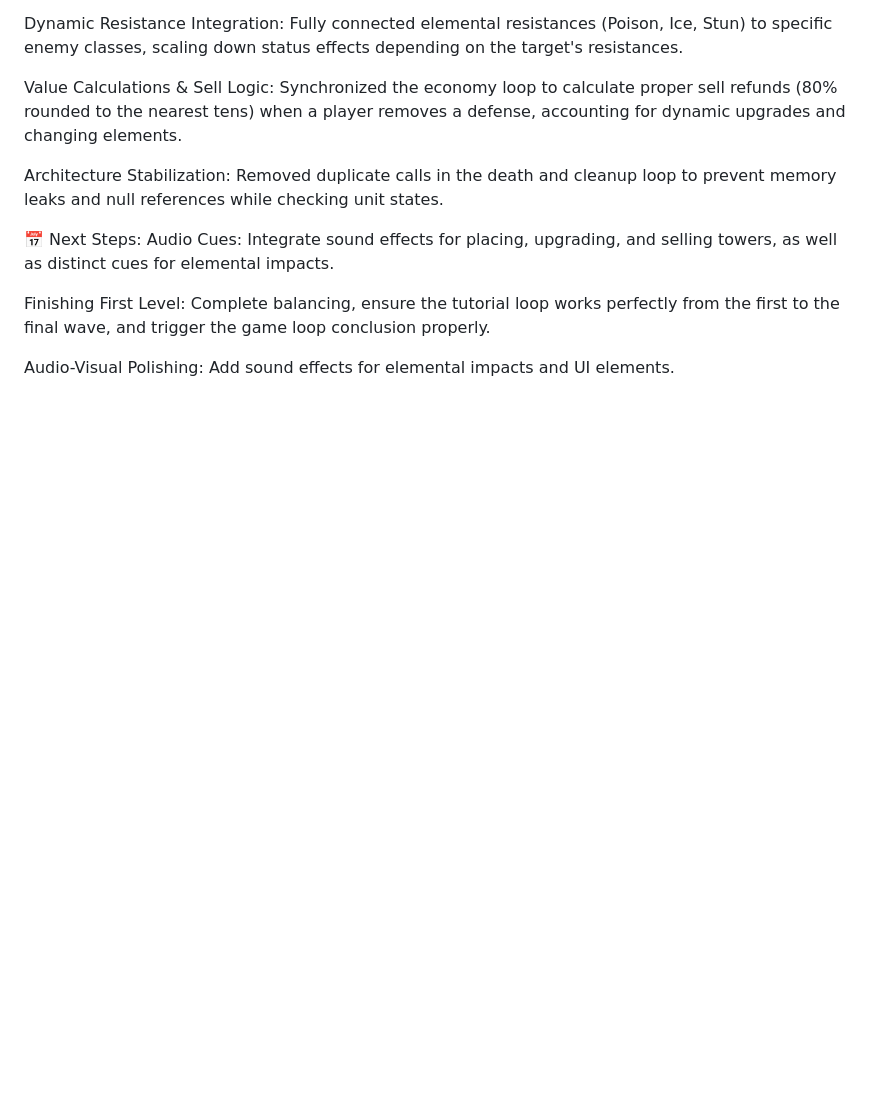
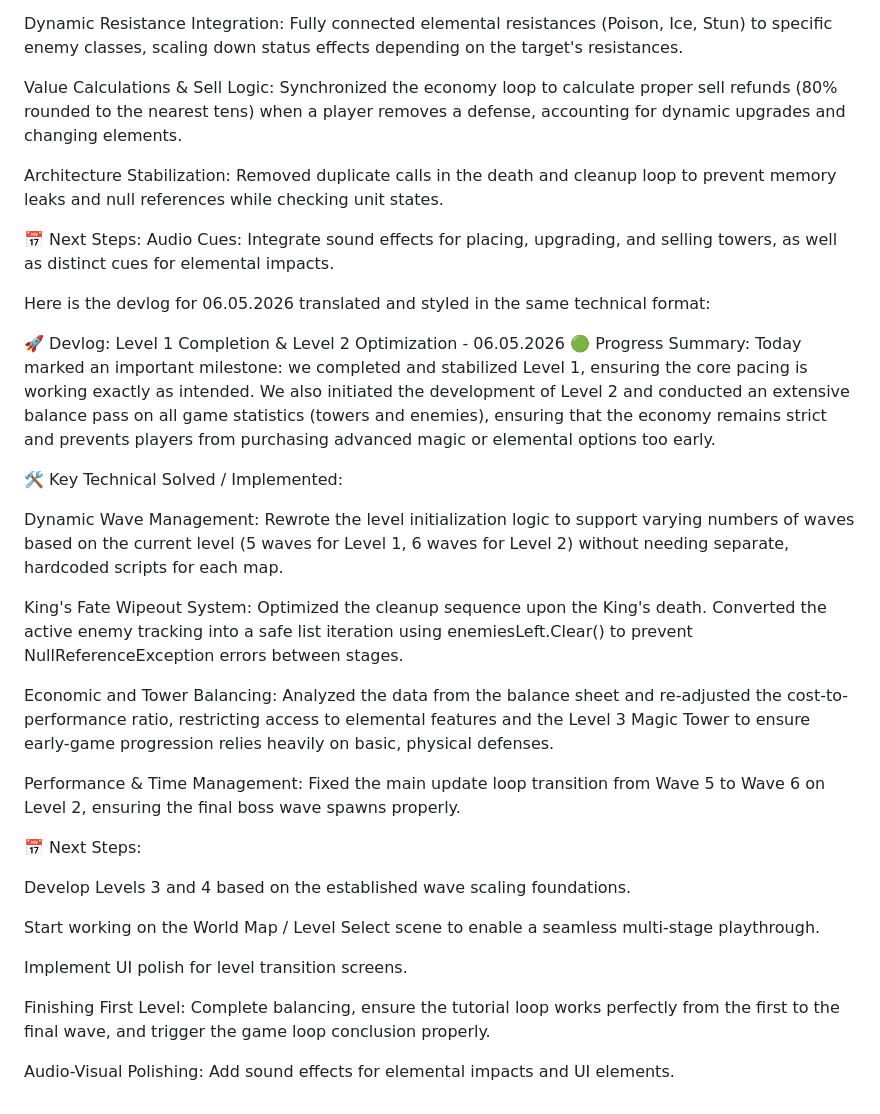
Before and after one commit to cosmiinn75/TowerDefense-Unity, a Markdown page: README.md, the part around the change. Drawn GitHub-style; blank space fills up the shorter version.

Commit message:
Update README with devlog for Level 1 and Level 2
Added a devlog entry for Level 1 completion and Level 2 optimization, detailing progress, technical solutions implemented, and next steps.

```diff
--- a/README.md
+++ b/README.md
@@ -281,6 +281,30 @@ Architecture Stabilization: Removed duplicate calls in the death and cleanup loo
 📅 Next Steps:
 Audio Cues: Integrate sound effects for placing, upgrading, and selling towers, as well as distinct cues for elemental impacts.
 
+
+Here is the devlog for 06.05.2026 translated and styled in the same technical format:
+
+🚀 Devlog: Level 1 Completion & Level 2 Optimization - 06.05.2026
+🟢 Progress Summary: Today marked an important milestone: we completed and stabilized Level 1, ensuring the core pacing is working exactly as intended. We also initiated the development of Level 2 and conducted an extensive balance pass on all game statistics (towers and enemies), ensuring that the economy remains strict and prevents players from purchasing advanced magic or elemental options too early.
+
+🛠️ Key Technical Solved / Implemented:
+
+Dynamic Wave Management: Rewrote the level initialization logic to support varying numbers of waves based on the current level (5 waves for Level 1, 6 waves for Level 2) without needing separate, hardcoded scripts for each map.
+
+King's Fate Wipeout System: Optimized the cleanup sequence upon the King's death. Converted the active enemy tracking into a safe list iteration using enemiesLeft.Clear() to prevent NullReferenceException errors between stages.
+
+Economic and Tower Balancing: Analyzed the data from the balance sheet and re-adjusted the cost-to-performance ratio, restricting access to elemental features and the Level 3 Magic Tower to ensure early-game progression relies heavily on basic, physical defenses.
+
+Performance & Time Management: Fixed the main update loop transition from Wave 5 to Wave 6 on Level 2, ensuring the final boss wave spawns properly.
+
+📅 Next Steps:
+
+Develop Levels 3 and 4 based on the established wave scaling foundations.
+
+Start working on the World Map / Level Select scene to enable a seamless multi-stage playthrough.
+
+Implement UI polish for level transition screens.
+
 Finishing First Level: Complete balancing, ensure the tutorial loop works perfectly from the first to the final wave, and trigger the game loop conclusion properly.
 
 
```
